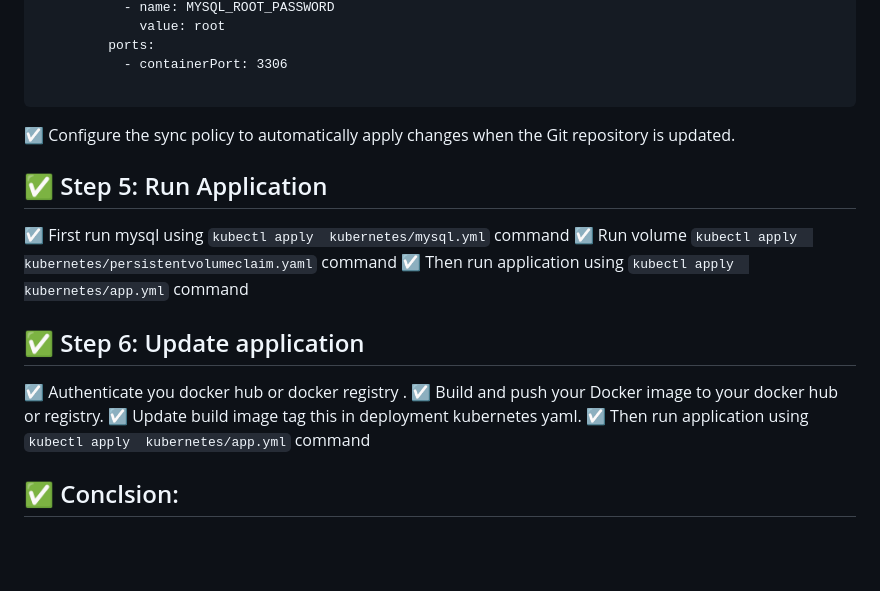
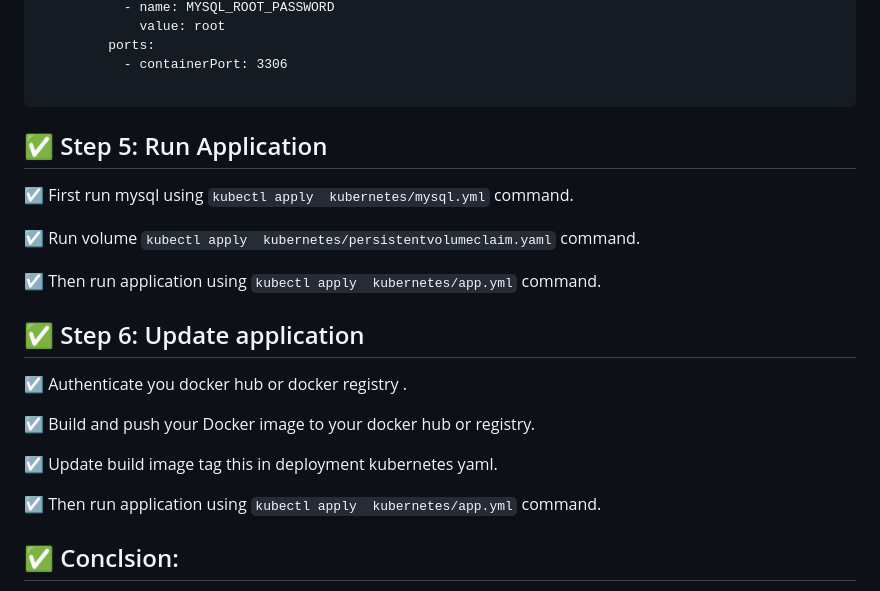
Before and after one commit to RAMESHKUMARVERMAGITHUB/lamp-with-k8s-P5, a Markdown page: README.md, the part around the change. Rendered like a GitHub page; blank space fills up the shorter version.

````diff
--- a/README.md
+++ b/README.md
@@ -142,18 +142,22 @@ spec:
             - containerPort: 3306
 
 ```
-☑️ Configure the sync policy to automatically apply changes when the Git repository is updated.
 
 ## ✅ Step 5: Run Application
-☑️ First run mysql using `` kubectl apply  kubernetes/mysql.yml `` command
-☑️ Run volume `` kubectl apply  kubernetes/persistentvolumeclaim.yaml `` command
-☑️ Then run application using `` kubectl apply  kubernetes/app.yml `` command
+☑️ First run mysql using `` kubectl apply  kubernetes/mysql.yml `` command.
+
+☑️ Run volume `` kubectl apply  kubernetes/persistentvolumeclaim.yaml `` command.
+
+☑️ Then run application using `` kubectl apply  kubernetes/app.yml `` command.
 
 ## ✅ Step 6: Update application
 ☑️ Authenticate you docker hub or docker registry .
+
 ☑️ Build and push your Docker image to your docker hub or registry.
+
 ☑️ Update build image tag this in deployment kubernetes yaml.
-☑️ Then run application using `` kubectl apply  kubernetes/app.yml `` command
+
+☑️ Then run application using `` kubectl apply  kubernetes/app.yml `` command.
 
 ## ✅ Conclsion:
 We used  dockerized application on an Kubernetes cluster. This gave us a strong base for our deployment. After that, we update application by update image tag and push this in docker registry and also edit kubernetes yml for this image tag and run this yml.
````
